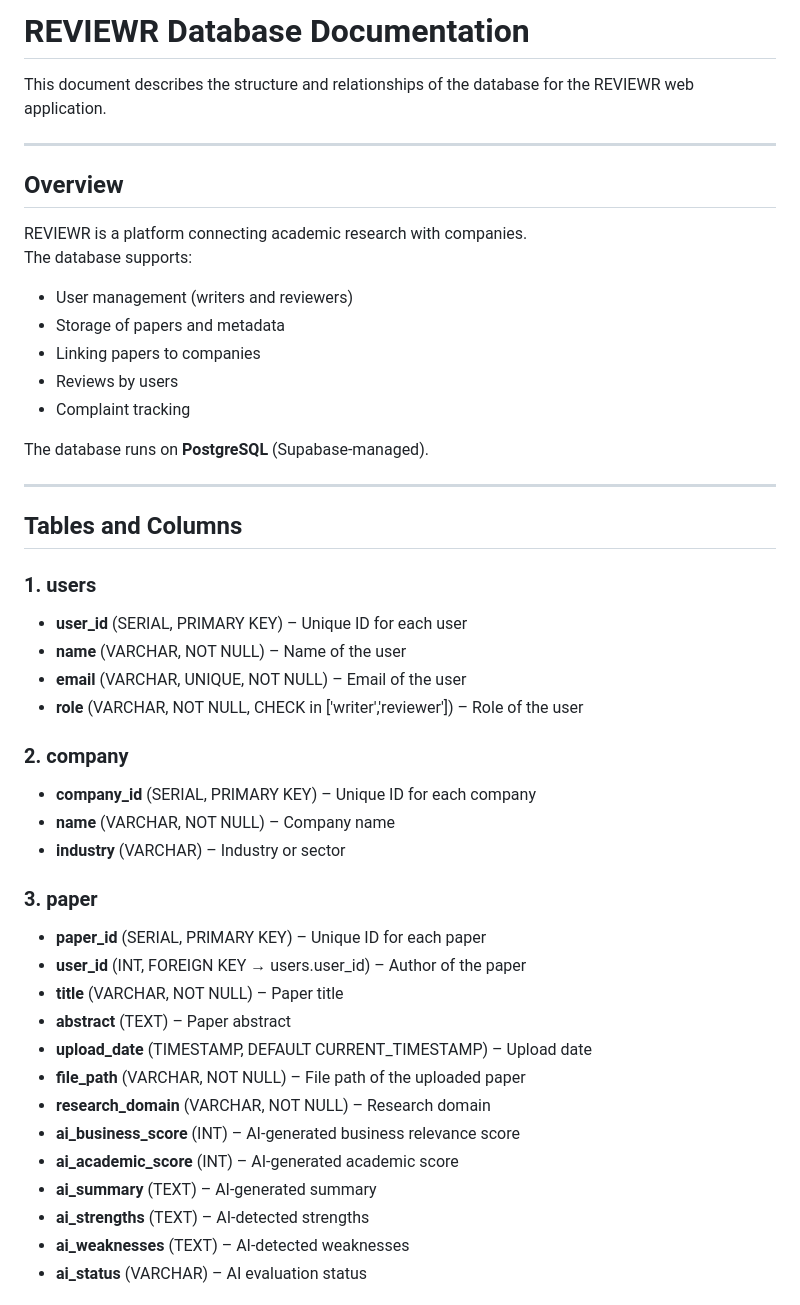
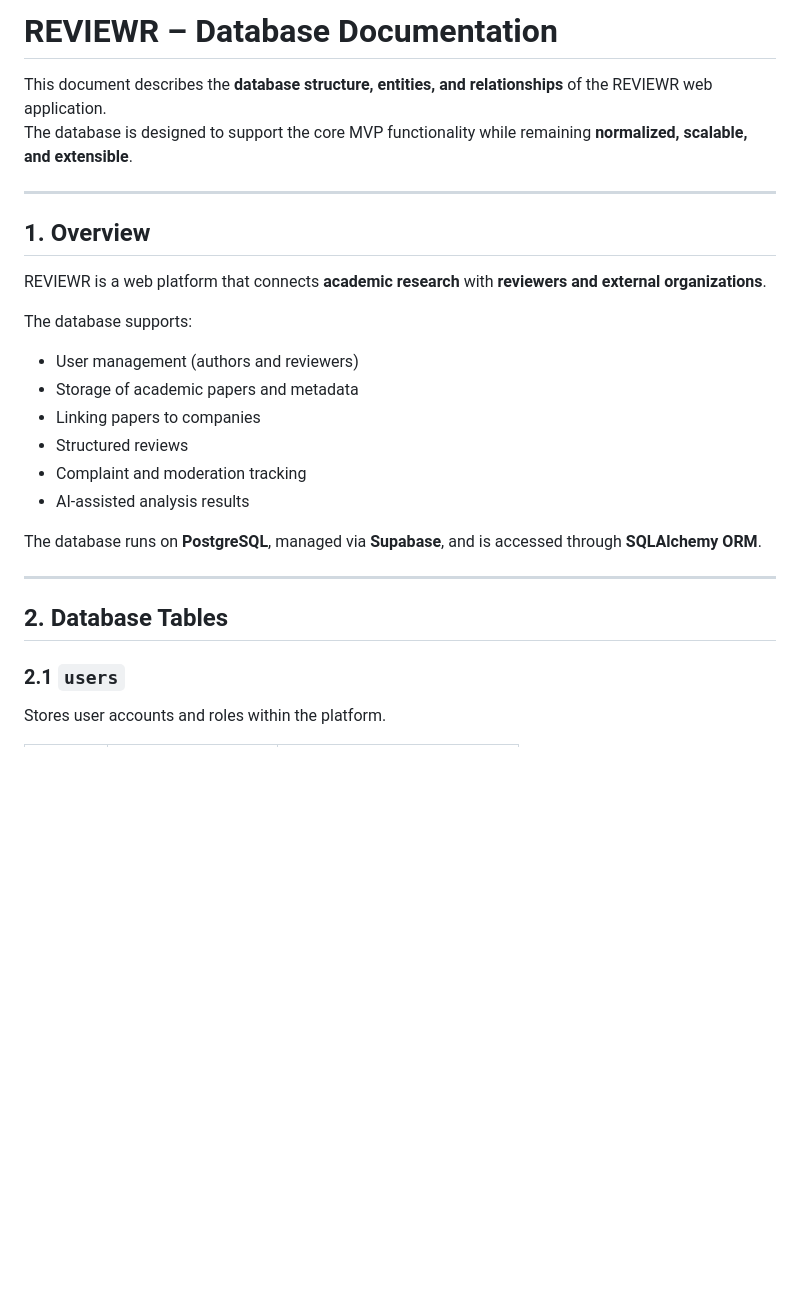
Before and after one commit to A-D-DBS-application/web-application-2025-group-36, a Markdown page: database/README.md, the part around one of its changes. Rendered like a GitHub page; blank space fills up the shorter version.

```diff
--- a/database/README.md
+++ b/database/README.md
@@ -1,49 +1,33 @@
-# REVIEWR Database Documentation
+# REVIEWR – Database Documentation
 
-This document describes the structure and relationships of the database for the REVIEWR web application.
+This document describes the **database structure, entities, and relationships** of the
+REVIEWR web application.
+The database is designed to support the core MVP functionality while remaining
+**normalized, scalable, and extensible**.
 
 ---
 
-## Overview
+## 1. Overview
 
-REVIEWR is a platform connecting academic research with companies.
+REVIEWR is a web platform that connects **academic research** with **reviewers and
+external organizations**.
+
 The database supports:
+- User management (authors and reviewers)
+- Storage of academic papers and metadata
+- Linking papers to companies
+- Structured reviews
+- Complaint and moderation tracking
+- AI-assisted analysis results
 
-- User management (writers and reviewers)
-- Storage of papers and metadata
-- Linking papers to companies
-- Reviews by users
-- Complaint tracking
-
-The database runs on **PostgreSQL** (Supabase-managed).
+The database runs on **PostgreSQL**, managed via **Supabase**, and is accessed through
+**SQLAlchemy ORM**.
 
 ---
 
-## Tables and Columns
+## 2. Database Tables
 
-### 1. users
-- **user_id** (SERIAL, PRIMARY KEY) – Unique ID for each user
-- **name** (VARCHAR, NOT NULL) – Name of the user
-- **email** (VARCHAR, UNIQUE, NOT NULL) – Email of the user
-- **role** (VARCHAR, NOT NULL, CHECK in ['writer','reviewer']) – Role of the user
+### 2.1 `users`
 
-### 2. company
-- **company_id** (SERIAL, PRIMARY KEY) – Unique ID for each company
-- **name** (VARCHAR, NOT NULL) – Company name
-- **industry** (VARCHAR) – Industry or sector
+Stores user accounts and roles within the platform.
 
-### 3. paper
-- **paper_id** (SERIAL, PRIMARY KEY) – Unique ID for each paper
-- **user_id** (INT, FOREIGN KEY → users.user_id) – Author of the paper
-- **title** (VARCHAR, NOT NULL) – Paper title
-- **abstract** (TEXT) – Paper abstract
-- **upload_date** (TIMESTAMP, DEFAULT CURRENT_TIMESTAMP) – Upload date
-- **file_path** (VARCHAR, NOT NULL) – File path of the uploaded paper
-- **research_domain** (VARCHAR, NOT NULL) – Research domain
-- **ai_business_score** (INT) – AI-generated business relevance score
-- **ai_academic_score** (INT) – AI-generated academic score
-- **ai_summary** (TEXT) – AI-generated summary
-- **ai_strengths** (TEXT) – AI-detected strengths
-- **ai_weaknesses** (TEXT) – AI-detected weaknesses
-- **ai_status** (VARCHAR) – AI evaluation status
-
```
Also changed, not shown: other parts of database/README.md (+127 -35 lines).
